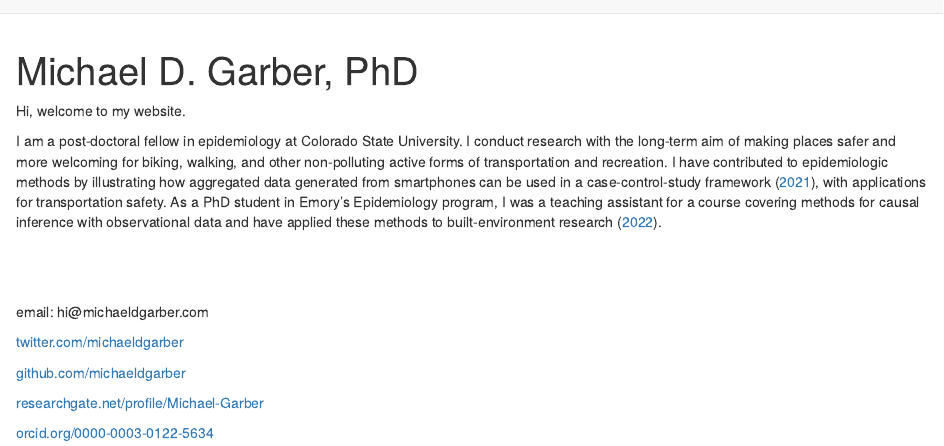
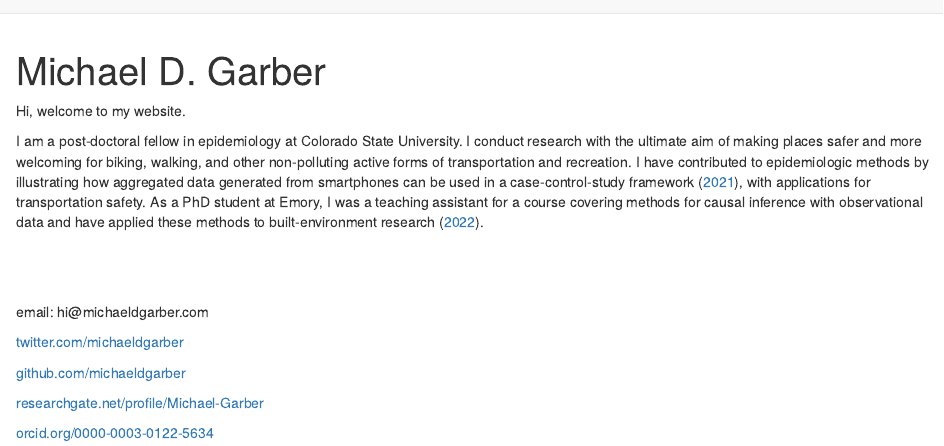
Before and after one commit to michaeldgarber/michaeldgarber.github.io, an R Markdown document (docs/index.Rmd): the page in a window 1100 px wide, from its top. Rendered offline with R 4.5, knitr and Pandoc, with nearby package versions; a font, style sheet, LaTeX package, included part or bibliography that could not be used is replaced or left out.

Commit message:
remove pretention

```diff
--- a/docs/index.Rmd
+++ b/docs/index.Rmd
@@ -1,10 +1,10 @@
 ---
-title: "Michael D. Garber, PhD"
+title: "Michael D. Garber"
 ---
 
 Hi, welcome to my website.
 
-I am a post-doctoral fellow in epidemiology at Colorado State University. I conduct research with the long-term aim of making places safer and more welcoming for biking, walking, and other non-polluting active forms of transportation and recreation. I have contributed to epidemiologic methods by illustrating how aggregated data generated from smartphones can be used in a case-control-study framework ([2021](https://journals.lww.com/epidem/Fulltext/2021/01000/At_risk_measure_Sampling_in_Case_Control_Studies.14.aspx)), with applications for transportation safety. As a PhD student in Emory's Epidemiology program, I was a teaching assistant for a course covering methods for causal inference with observational data and have applied these methods to built-environment research ([2022](https://journals.lww.com/epidem/Abstract/9900/Have_paved_trails_and_protected_bike_lanes_led_to.15.aspx)).
+I am a post-doctoral fellow in epidemiology at Colorado State University. I conduct research with the ultimate aim of making places safer and more welcoming for biking, walking, and other non-polluting active forms of transportation and recreation. I have contributed to epidemiologic methods by illustrating how aggregated data generated from smartphones can be used in a case-control-study framework ([2021](https://journals.lww.com/epidem/Fulltext/2021/01000/At_risk_measure_Sampling_in_Case_Control_Studies.14.aspx)), with applications for transportation safety. As a PhD student at Emory, I was a teaching assistant for a course covering methods for causal inference with observational data and have applied these methods to built-environment research ([2022](https://journals.lww.com/epidem/Abstract/9900/Have_paved_trails_and_protected_bike_lanes_led_to.15.aspx)).
 
 <br>
 
```
Also changed, not shown: 2 other files.
